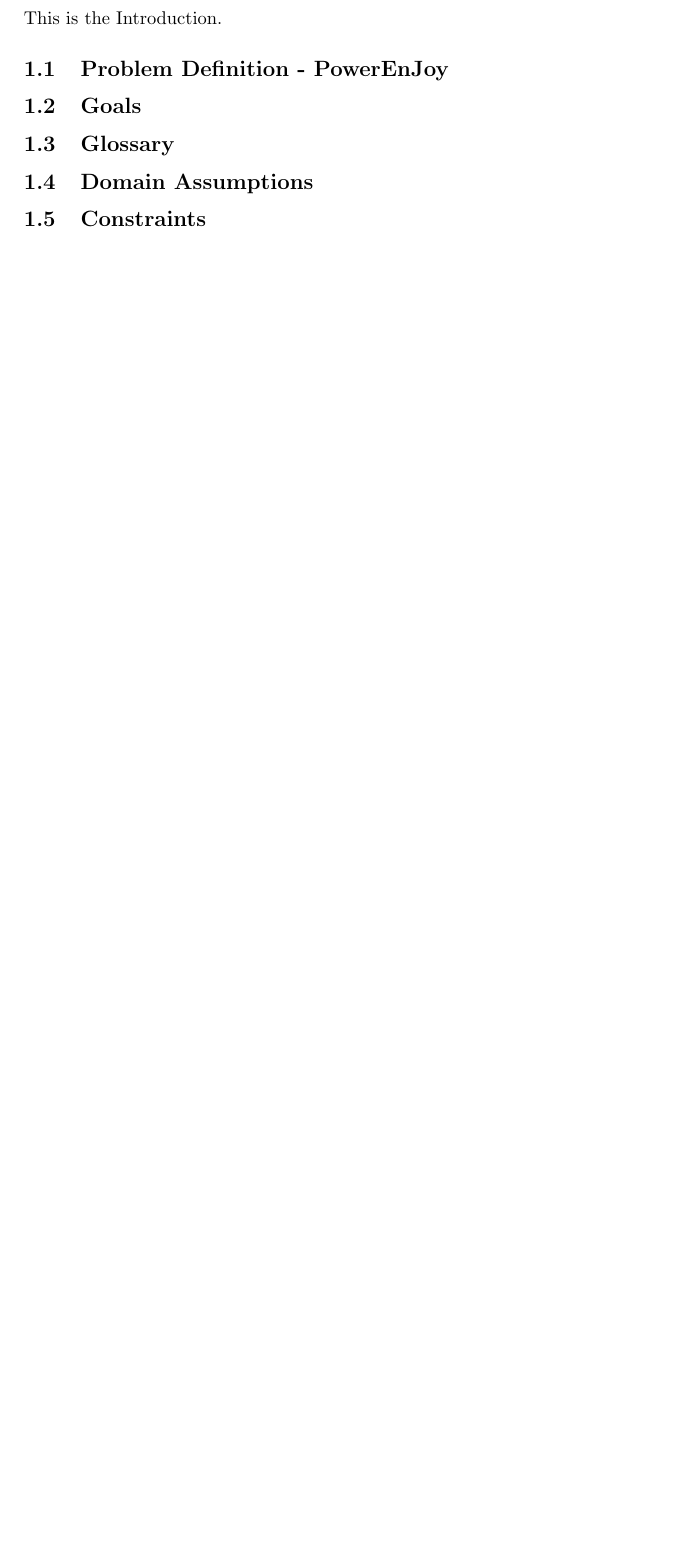
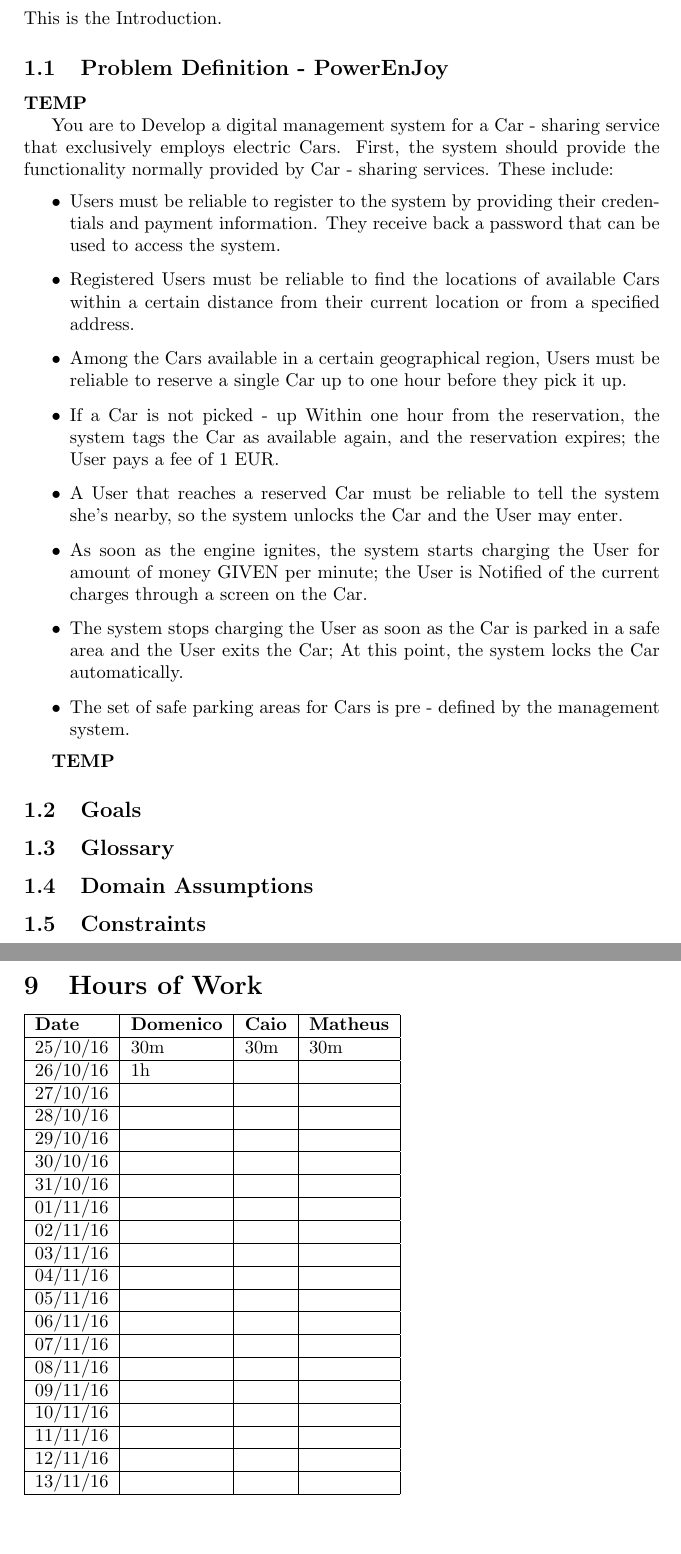
Before and after one commit to daff0111/Software2Project, a LaTeX document (Other Material/Software2Project.tex): part of page 3 of 5 before the commit and two parts of pages 3 and 6 of 6 after it, the two joined at a grey line, cut so that both start at the same text, the shorter picture padded with empty space. Compiled offline with pdfLaTeX.

Commit message:
26-10_pdfUpdate
Update of pdf document for guiding

```diff
--- a/Other Material/Software2Project.tex
+++ b/Other Material/Software2Project.tex
@@ -39,6 +39,23 @@
 
 This is the Introduction.
 \subsection{Problem Definition - PowerEnJoy}
+
+\textbf{TEMP}
+
+You are to Develop a digital management system for a Car - sharing service that exclusively employs electric Cars. First, the system should provide the functionality normally provided by Car - sharing services. These include:
+\begin {itemize}
+	\item Users must be reliable to register to the system by providing their credentials and payment information. They receive back a password that can be used to access the system.
+	\item  Registered Users must be reliable to find the locations of available Cars within a certain distance from their current location or from a specified address.
+	\item  Among the Cars available in a certain geographical region, Users must be reliable to reserve a single Car up to one hour before they pick it up.
+	\item  If a Car is not picked - up Within one hour from the reservation, the system tags the Car as available again, and the reservation expires; the User pays a fee of 1 EUR.
+	\item  A User that reaches a reserved Car must be reliable to tell the system she's nearby, so the system unlocks the Car and the User may enter.
+	\item  As soon as the engine ignites, the system starts charging the User for amount of money GIVEN per minute; the User is Notified of the current charges through a screen on the Car.
+	\item  The system stops charging the User as soon as the Car is parked in a safe area and the User exits the Car; At this point, the system locks the Car automatically.
+	\item  The set of safe parking areas for Cars is pre - defined by the management system.
+\end{itemize}
+
+\textbf{TEMP}
+
 \subsection{Goals}
 \subsection{Glossary}
 \subsection{Domain Assumptions}
@@ -69,5 +86,31 @@
 \newpage
 
 \section{Hours of Work}
+\begin{tabular}{ | l | l | l | l | }
+\hline
+	\textbf {Date} & \textbf {Domenico} & \textbf {Caio} & \textbf {Matheus} \\ \hline
+	25/10/16& 30m & 30m & 30m \\ \hline
+	26/10/16& 1h &  &  \\ \hline
+	27/10/16&  &  &  \\ \hline
+	28/10/16&  &  &  \\ \hline
+	29/10/16&  &  &  \\ \hline
+	30/10/16&  &  &  \\ \hline
+	31/10/16&  &  &  \\ \hline
+	01/11/16&  &  &  \\ \hline
+	02/11/16&  &  &  \\ \hline
+	03/11/16&  &  &  \\ \hline
+	04/11/16&  &  &  \\ \hline
+	05/11/16&  &  &  \\ \hline
+	06/11/16&  &  &  \\ \hline
+	07/11/16&  &  &  \\ \hline
+	08/11/16&  &  &  \\ \hline
+	09/11/16&  &  &  \\ \hline
+	10/11/16&  &  &  \\ \hline
+	11/11/16&  &  &  \\ \hline
+	12/11/16&  &  &  \\ \hline
+	13/11/16&  &  &  \\ \hline
+\end{tabular}
+
+\newpage
 
 \end{document}
```
Also changed, not shown: Other Material/Software2Project.pdf, Other Material/Software2Project.tex (6 more changed lines), 1 other file.
